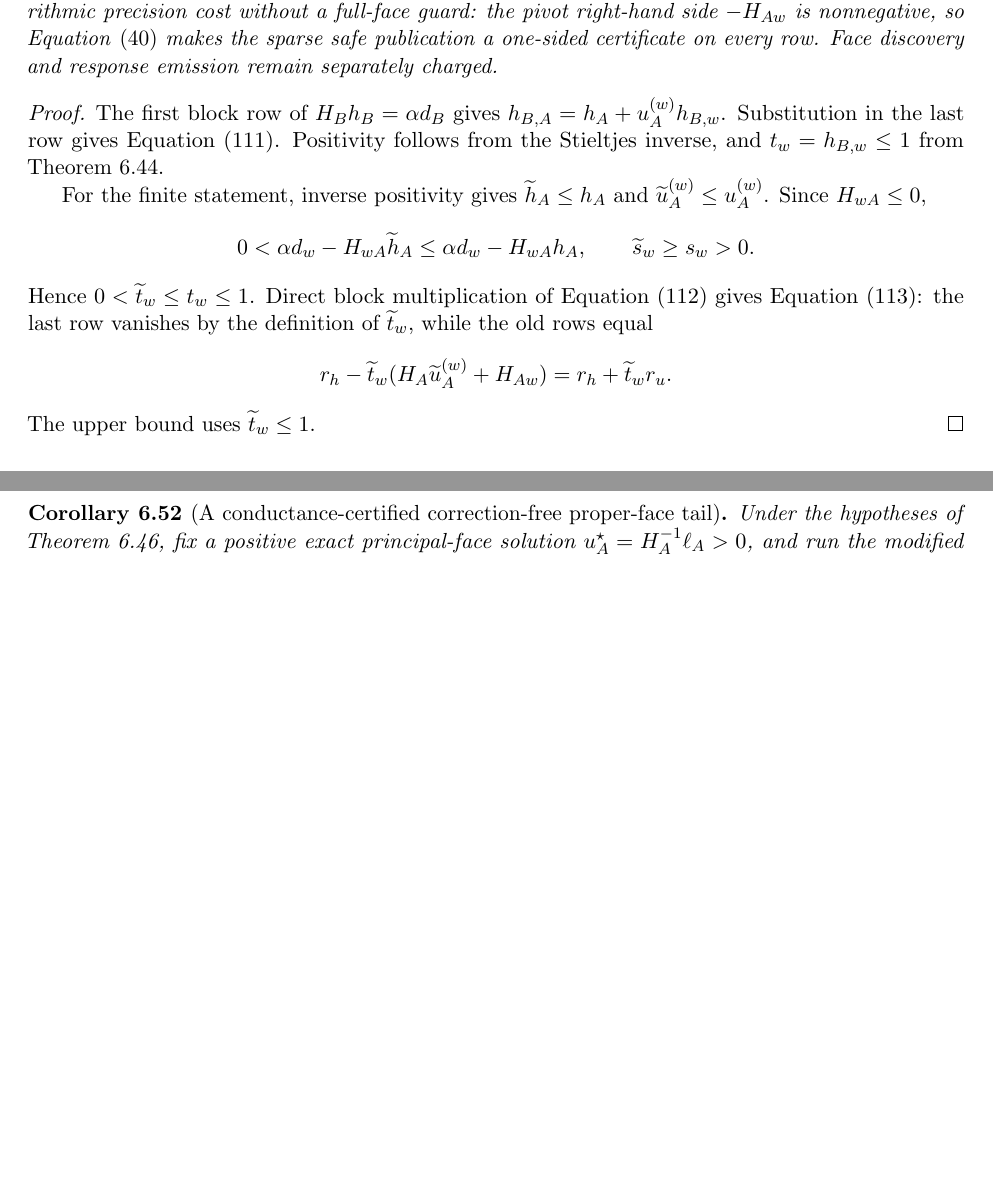
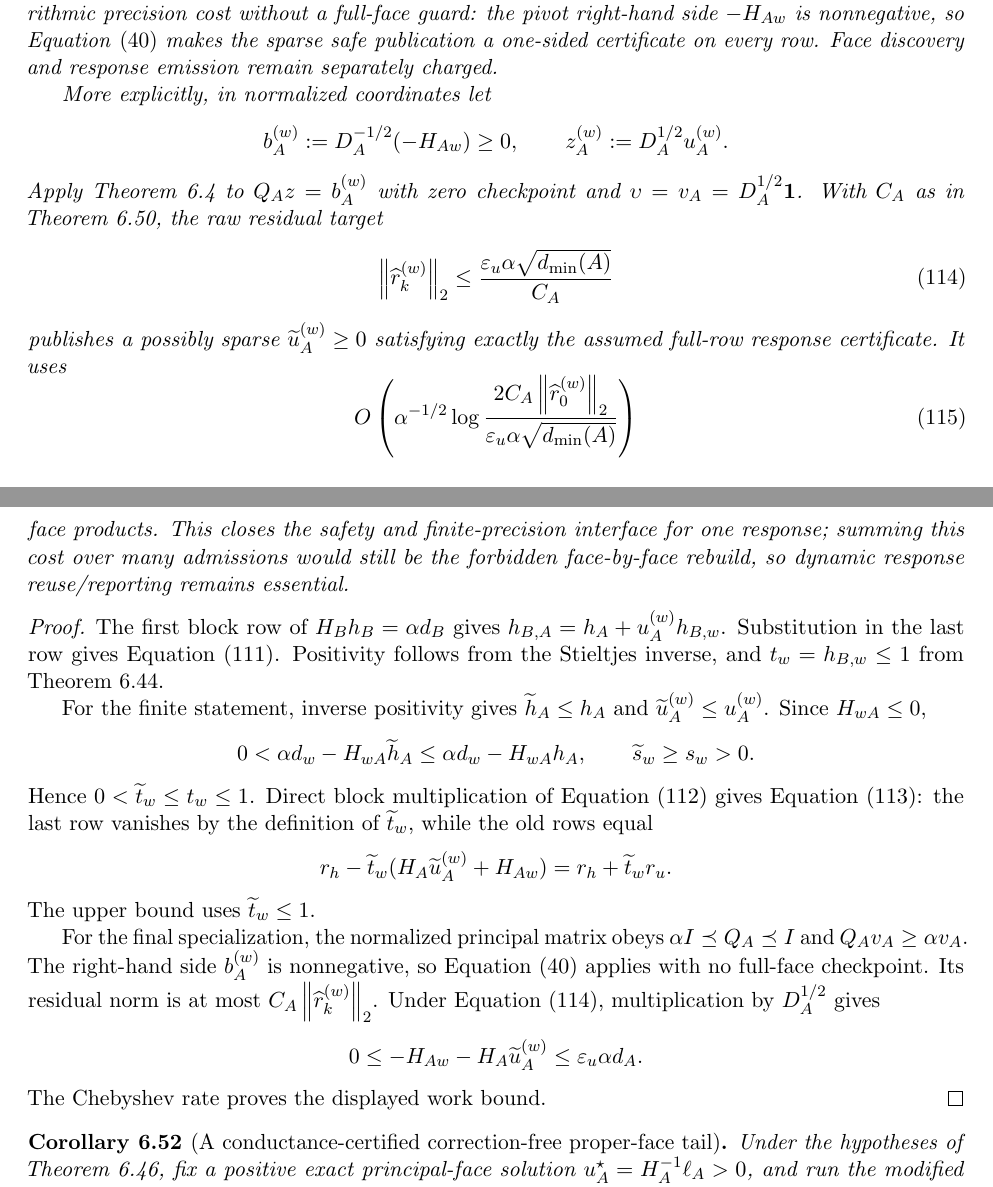
Before and after one commit to baojian/hybrid-local-solver, a LaTeX document (manuscript/notes/aesp_cd_l1_rppr/main.tex, which reads manuscript/notes/aesp_cd_l1_rppr/sections/body/06d_cor_aesp_cd_obstacle_primitives.tex): two parts of pages 54 and 55 of 144, joined at a grey line, cut so that both start at the same text, the shorter picture padded with empty space. Compiled offline with pdfLaTeX.

Commit message:
Specialize safe responses to face admissions

```diff
--- a/manuscript/notes/aesp_cd_l1_rppr/sections/body/06d_cor_aesp_cd_obstacle_primitives.tex
+++ b/manuscript/notes/aesp_cd_l1_rppr/sections/body/06d_cor_aesp_cd_obstacle_primitives.tex
@@ -1036,6 +1037,36 @@ cost without a full-face guard: the pivot right-hand side
 \cref{eq:aesp-cd-safe-chebyshev-nonnegative-rhs-residual} makes the sparse
 safe publication a one-sided certificate on every row.  Face discovery and
 response emission remain separately charged.
+
+More explicitly, in normalized coordinates let
+\begin{equation*}
+ b_A^{(w)}:=D_A^{-1/2}(-H_{Aw})\geq0,
+ \qquad
+ z_A^{(w)}:=D_A^{1/2}u_A^{(w)}.
+\end{equation*}
+Apply \cref{thm:aesp-cd-safe-chebyshev-face} to
+\(Q_Az=b_A^{(w)}\) with zero checkpoint and
+\(\upsilon=v_A=D_A^{1/2}\one\).  With \(C_A\) as in
+\cref{cor:aesp-cd-proper-face-accelerated-ground-certificate}, the raw
+residual target
+\begin{equation}
+ \norm{\widehat r_k^{(w)}}_2
+ \leq\frac{\varepsilon_u\alpha\sqrt{d_{\min}(A)}}{C_A}
+ \label{eq:aesp-cd-proper-face-response-raw-target}
+\end{equation}
+publishes a possibly sparse \(\widetilde u_A^{(w)}\geq0\) satisfying exactly
+the assumed full-row response certificate.  It uses
+\begin{equation}
+ O\left(
+ \alpha^{-1/2}
+ \log\frac{2C_A\norm{\widehat r_0^{(w)}}_2}
+               {\varepsilon_u\alpha\sqrt{d_{\min}(A)}}
+ \right)
+ \label{eq:aesp-cd-proper-face-response-safe-work}
+\end{equation}
+face products.  This closes the safety and finite-precision interface for one
+response; summing this cost over many admissions would still be the forbidden
+face-by-face rebuild, so dynamic response reuse/reporting remains essential.
 \end{proposition}
 
 \begin{proof}
@@ -1064,6 +1095,20 @@ by the definition of \(\widetilde t_w\), while the old rows equal
  =r_h+\widetilde t_wr_u.
 \end{equation*}
 The upper bound uses \(\widetilde t_w\leq1\).
+
+For the final specialization, the normalized principal matrix obeys
+\(\alpha I\preceq Q_A\preceq I\) and
+\(Q_Av_A\geq\alpha v_A\).  The right-hand side \(b_A^{(w)}\) is nonnegative,
+so \cref{eq:aesp-cd-safe-chebyshev-nonnegative-rhs-residual} applies with no
+full-face checkpoint.  Its residual norm is at most
+\(C_A\norm{\widehat r_k^{(w)}}_2\).  Under
+\cref{eq:aesp-cd-proper-face-response-raw-target}, multiplication by
+\(D_A^{1/2}\) gives
+\begin{equation*}
+ 0\leq-H_{Aw}-H_A\widetilde u_A^{(w)}
+ \leq\varepsilon_u\alpha d_A.
+\end{equation*}
+The Chebyshev rate proves the displayed work bound.
 \end{proof}
 
 \begin{corollary}[A conductance-certified correction-free proper-face tail]
```
Also changed, not shown: docs/research_notes.md (+5 -0 lines), manuscript/notes/aesp_cd_l1_rppr/STATUS.md (+4 -0 lines), manuscript/notes/aesp_cd_l1_rppr/README.md, manuscript/notes/aesp_cd_l1_rppr/sections/body/06d_cor_aesp_cd_obstacle_primitives.tex (3 more changed lines).
